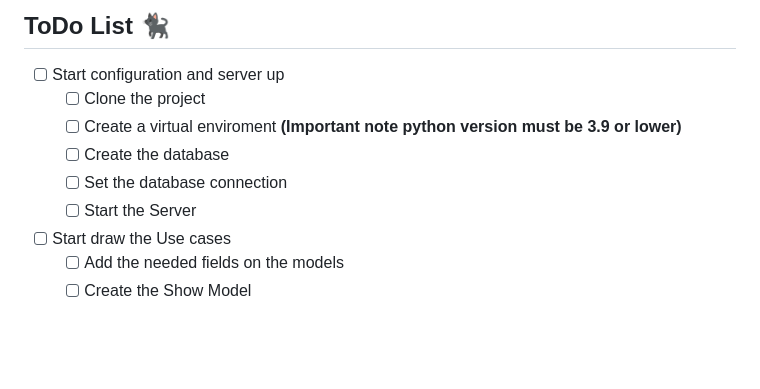
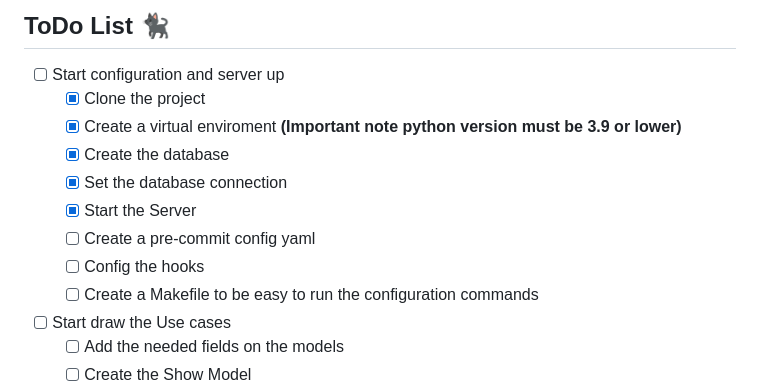
Before and after one commit to deividmarreiro/udacity-fyyur-project, a Markdown page: README.md, the part around the change. GitHub-like rendering; blank space fills up the shorter version.

Commit message:
Added new ToDo tasks to the configuration section and completetion of anothers

```diff
--- a/README.md
+++ b/README.md
@@ -19,11 +19,14 @@ We want Fyyur to be the next new platform that artists and musical venues can us
 
 ## ToDo List 🐈‍⬛
   - [ ] Start configuration and server up
-    - [ ] Clone the project
-    - [ ] Create a virtual enviroment **(Important note python version must be 3.9 or lower)**
-    - [ ] Create the database
-    - [ ] Set the database connection
-    - [ ] Start the Server
+    - [x] Clone the project
+    - [x] Create a virtual enviroment **(Important note python version must be 3.9 or lower)**
+    - [x] Create the database
+    - [x] Set the database connection
+    - [x] Start the Server
+    - [ ] Create a pre-commit config yaml
+    - [ ] Config the hooks
+    - [ ] Create a Makefile to be easy to run the configuration commands
   - [ ] Start draw the Use cases
     - [ ] Add the needed fields on the models
     - [ ] Create the Show Model
```
